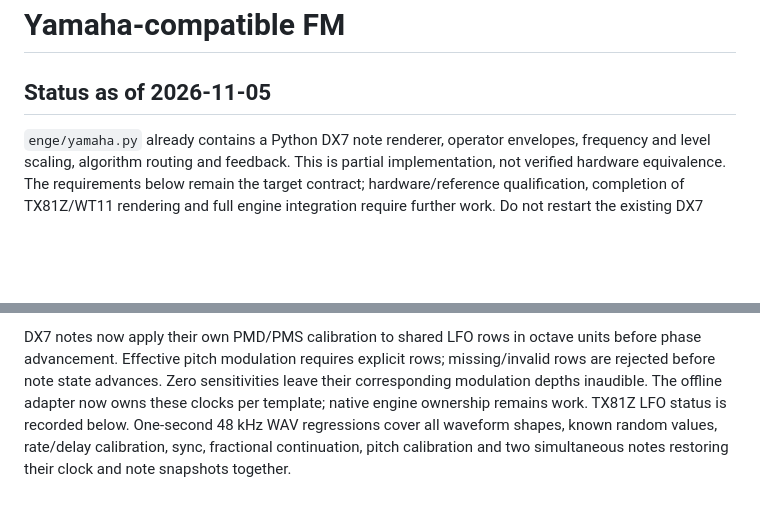
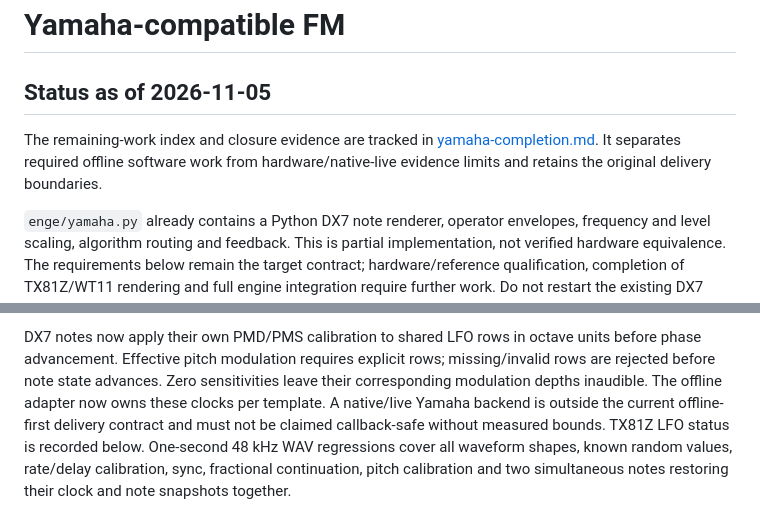
Before and after one commit to rec/enge, a Markdown page: plan/yamaha-emulation.md, 2 parts joined by grey strips. Rendered like a GitHub page; blank space fills up the shorter version.

```diff
--- a/plan/yamaha-emulation.md
+++ b/plan/yamaha-emulation.md
@@ -1,6 +1,11 @@
 # Yamaha-compatible FM
 
 ## Status as of 2026-11-05
+
+The remaining-work index and closure evidence are tracked in
+[yamaha-completion.md](yamaha-completion.md). It separates required offline
+software work from hardware/native-live evidence limits and retains the
+original delivery boundaries.
 
 `enge/yamaha.py` already contains a Python DX7 note renderer, operator envelopes,
 frequency and level scaling, algorithm routing and feedback. This is partial
@@ -185,8 +190,9 @@ DX7 notes now apply their own PMD/PMS calibration to shared LFO rows in octave
 units before phase advancement. Effective pitch modulation requires explicit
 rows; missing/invalid rows are rejected before note state advances. Zero
 sensitivities leave their corresponding modulation depths inaudible.
-The offline adapter now owns these clocks per template; native engine ownership
-remains work. TX81Z LFO status is recorded below.
+The offline adapter now owns these clocks per template. A native/live Yamaha
+backend is outside the current offline-first delivery contract and must not be
+claimed callback-safe without measured bounds. TX81Z LFO status is recorded below.
 One-second 48 kHz WAV regressions cover all waveform shapes, known random values,
 rate/delay calibration, sync, fractional continuation, pitch calibration and two
 simultaneous notes restoring their clock and note snapshots together.
```
Also changed, not shown: plan/roadmap.md (+7 -0 lines), plan/yamaha-completion.md (added, +91 -0 lines).
